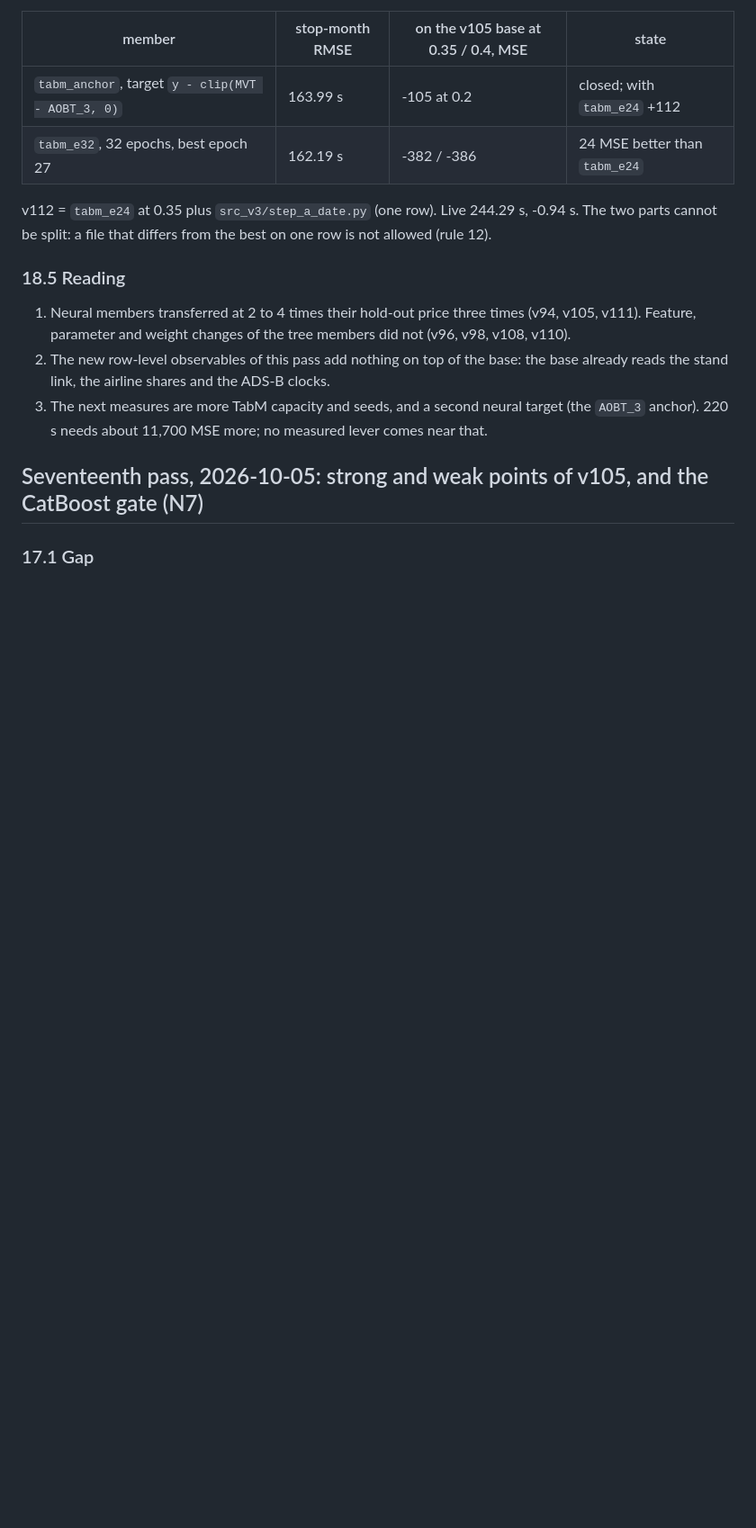
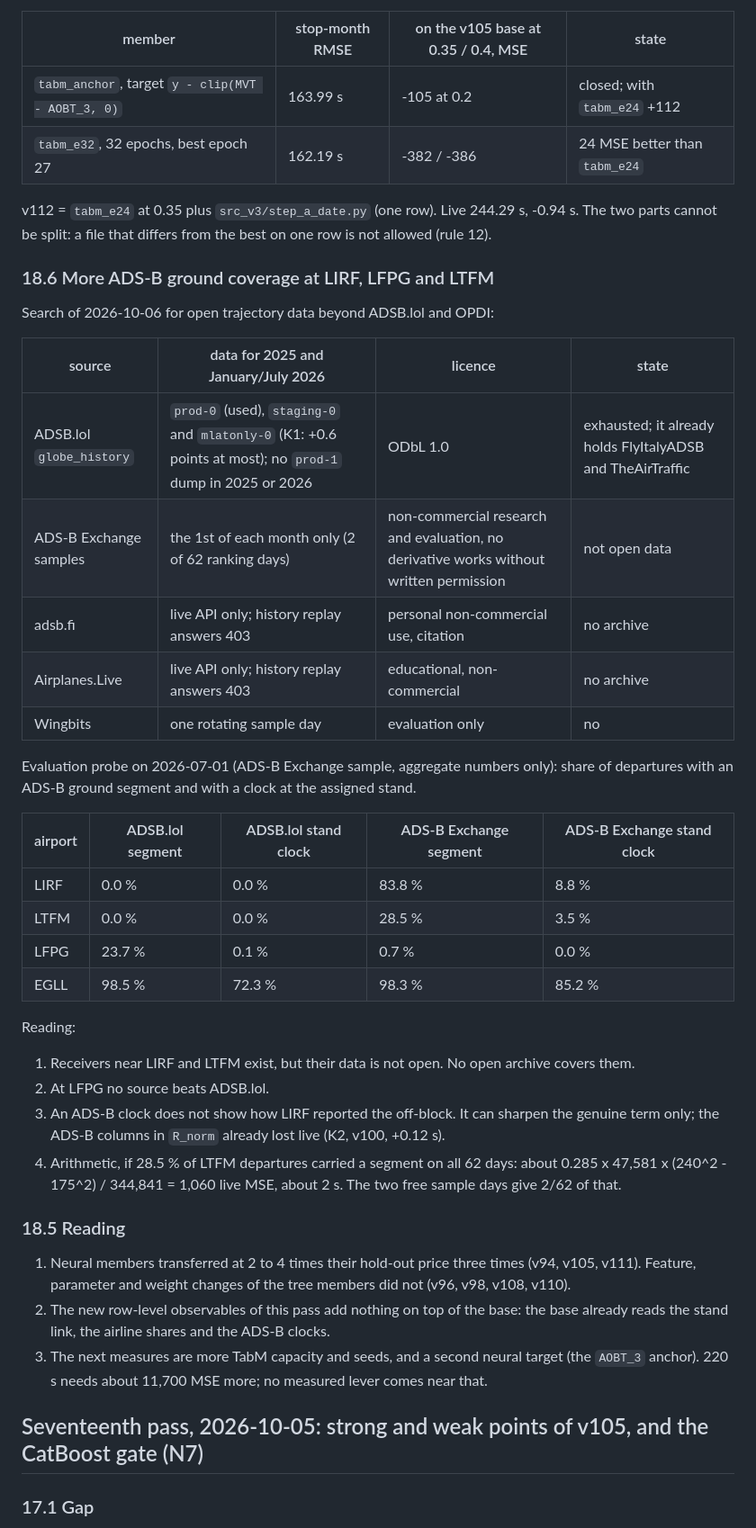
Before and after one commit to skylinkapi/prc-data-challenge-2026-kind-mango, a Markdown page: docs/MODEL_ANALYSIS.md, the part around the change. Shown at 90% size. Rendered like a GitHub page; blank space fills up the shorter version.

Commit message:
Record the search for ADS-B ground coverage at LIRF, LFPG, LTFM
Co-Authored-By: Claude Opus 5.5 <noreply@anthropic.com>

```diff
--- a/docs/MODEL_ANALYSIS.md
+++ b/docs/MODEL_ANALYSIS.md
@@ -355,6 +355,37 @@ v113): only new 2026 information has moved the gate the right way (v101, v102, v
 
 v112 = `tabm_e24` at 0.35 plus `src_v3/step_a_date.py` (one row). Live 244.29 s, -0.94 s. The two parts cannot be split: a file that differs from the best on one row is not allowed (rule 12).
 
+### 18.6 More ADS-B ground coverage at LIRF, LFPG and LTFM
+
+Search of 2026-10-06 for open trajectory data beyond ADSB.lol and OPDI:
+
+| source | data for 2025 and January/July 2026 | licence | state |
+|---|---|---|---|
+| ADSB.lol `globe_history` | `prod-0` (used), `staging-0` and `mlatonly-0` (K1: +0.6 points at most); no `prod-1` dump in 2025 or 2026 | ODbL 1.0 | exhausted; it already holds FlyItalyADSB and TheAirTraffic |
+| ADS-B Exchange samples | the 1st of each month only (2 of 62 ranking days) | non-commercial research and evaluation, no derivative works without written permission | not open data |
+| adsb.fi | live API only; history replay answers 403 | personal non-commercial use, citation | no archive |
+| Airplanes.Live | live API only; history replay answers 403 | educational, non-commercial | no archive |
+| Wingbits | one rotating sample day | evaluation only | no |
+
+Evaluation probe on 2026-07-01 (ADS-B Exchange sample, aggregate numbers only): share of departures with an ADS-B
+ground segment and with a clock at the assigned stand.
+
+| airport | ADSB.lol segment | ADSB.lol stand clock | ADS-B Exchange segment | ADS-B Exchange stand clock |
+|---|---|---|---|---|
+| LIRF | 0.0 % | 0.0 % | 83.8 % | 8.8 % |
+| LTFM | 0.0 % | 0.0 % | 28.5 % | 3.5 % |
+| LFPG | 23.7 % | 0.1 % | 0.7 % | 0.0 % |
+| EGLL | 98.5 % | 72.3 % | 98.3 % | 85.2 % |
+
+Reading:
+
+1. Receivers near LIRF and LTFM exist, but their data is not open. No open archive covers them.
+2. At LFPG no source beats ADSB.lol.
+3. An ADS-B clock does not show how LIRF reported the off-block. It can sharpen the genuine term only;
+   the ADS-B columns in `R_norm` already lost live (K2, v100, +0.12 s).
+4. Arithmetic, if 28.5 % of LTFM departures carried a segment on all 62 days: about 0.285 x 47,581 x
+   (240^2 - 175^2) / 344,841 = 1,060 live MSE, about 2 s. The two free sample days give 2/62 of that.
+
 ### 18.5 Reading
 
 1. Neural members transferred at 2 to 4 times their hold-out price three
```
Also changed, not shown: RECAP.md (+1 -0 lines).
